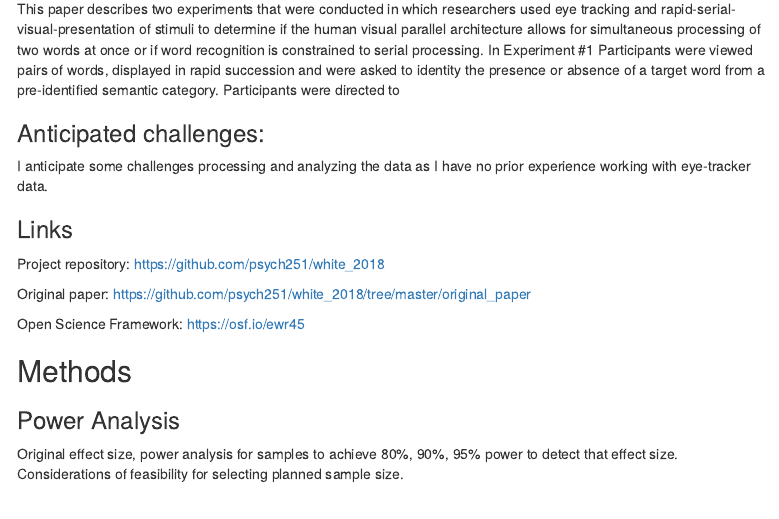
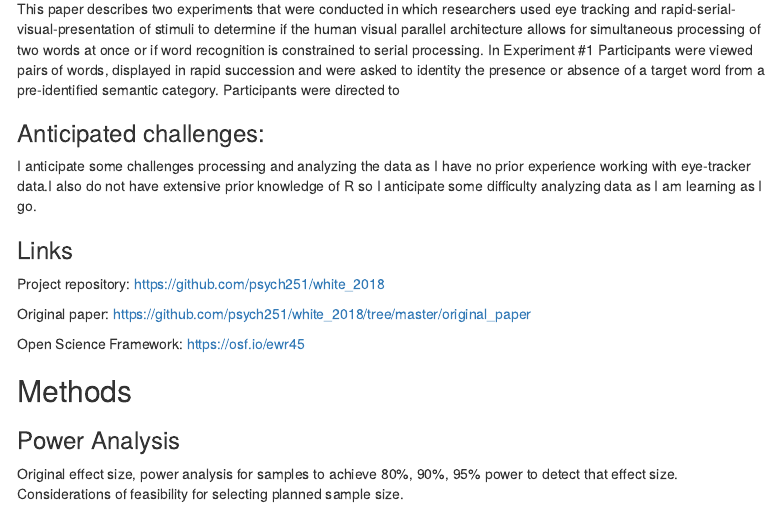
Before and after one commit to jamielmitchell/white2018, an R Markdown document (writeup/Replication Report Template.Rmd): the page in a window 1100 px wide, from 550 px down. Rendered offline with R 4.5, knitr and Pandoc, with nearby package versions; menus at the side of the page are left out.

Commit message:
added more detail to anticipated challenges

```diff
--- a/writeup/Replication Report Template.Rmd
+++ b/writeup/Replication Report Template.Rmd
@@ -24,7 +24,7 @@ This paper describes two experiments that were conducted in which researchers us
 
 ### Anticipated challenges:
 
-I anticipate some challenges processing and analyzing the data as I have no prior experience working with eye-tracker data.
+I anticipate some challenges processing and analyzing the data as I have no prior experience working with eye-tracker data.I also do not have extensive prior knowledge of R so I anticipate some difficulty analyzing data as I am learning as I go.
 
 ### Links
 
```
